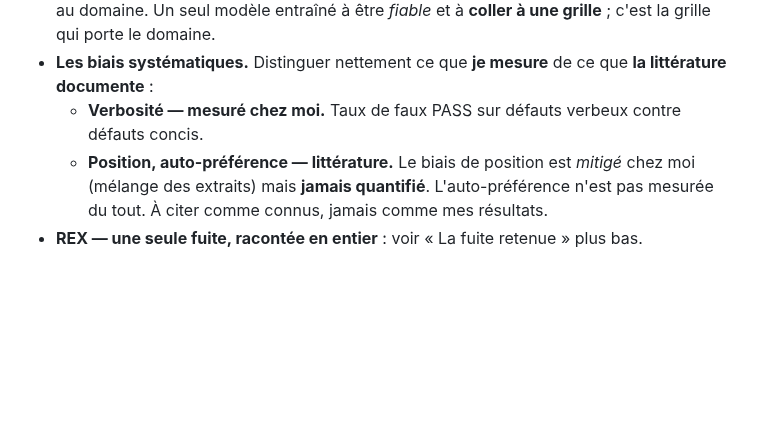
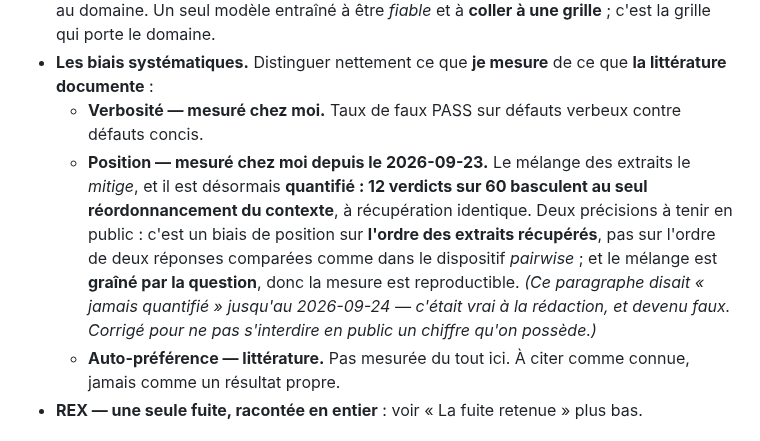
Before and after one commit to baretto-labs/llm-as-a-judge, a Markdown page: judge-finetune/REX_TRAME.md, the part around the change. Rendered like a GitHub page; blank space fills up the shorter version.

```diff
--- a/judge-finetune/REX_TRAME.md
+++ b/judge-finetune/REX_TRAME.md
@@ -73,9 +73,15 @@ biais de juge ; (2) un **banc d'essai des stratégies de récupération** ; (3)
 - **Les biais systématiques.** Distinguer nettement ce que **je mesure** de ce que **la littérature
   documente** :
   - **Verbosité — mesuré chez moi.** Taux de faux PASS sur défauts verbeux contre défauts concis.
-  - **Position, auto-préférence — littérature.** Le biais de position est *mitigé* chez moi (mélange des
-    extraits) mais **jamais quantifié**. L'auto-préférence n'est pas mesurée du tout. À citer comme connus,
-    jamais comme mes résultats.
+  - **Position — mesuré chez moi depuis le 2026-09-23.** Le mélange des extraits le *mitige*, et il est
+    désormais **quantifié : 12 verdicts sur 60 basculent au seul réordonnancement du contexte**, à
+    récupération identique. Deux précisions à tenir en public : c'est un biais de position sur **l'ordre
+    des extraits récupérés**, pas sur l'ordre de deux réponses comparées comme dans le dispositif
+    *pairwise* ; et le mélange est **graîné par la question**, donc la mesure est reproductible.
+    *(Ce paragraphe disait « jamais quantifié » jusqu'au 2026-09-24 — c'était vrai à la rédaction, et
+    devenu faux. Corrigé pour ne pas s'interdire en public un chiffre qu'on possède.)*
+  - **Auto-préférence — littérature.** Pas mesurée du tout ici. À citer comme connue, jamais comme un
+    résultat propre.
 - **REX — une seule fuite, racontée en entier** : voir « La fuite retenue » plus bas.
 
 ## Partie 3 (6 min) — Le choix de l'infrastructure & l'implémentation (cas d'étude local)
```
Also changed, not shown: demo/CONFERENCE-2026.md (+50 -0 lines).
